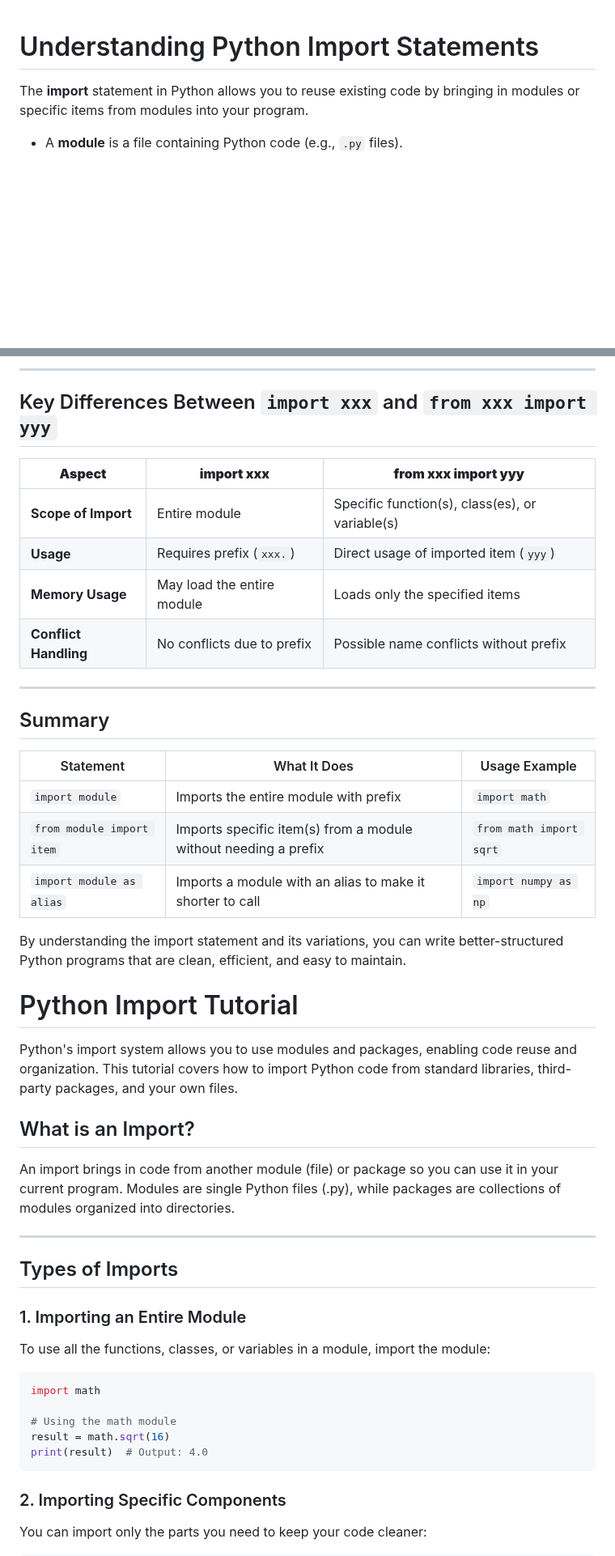
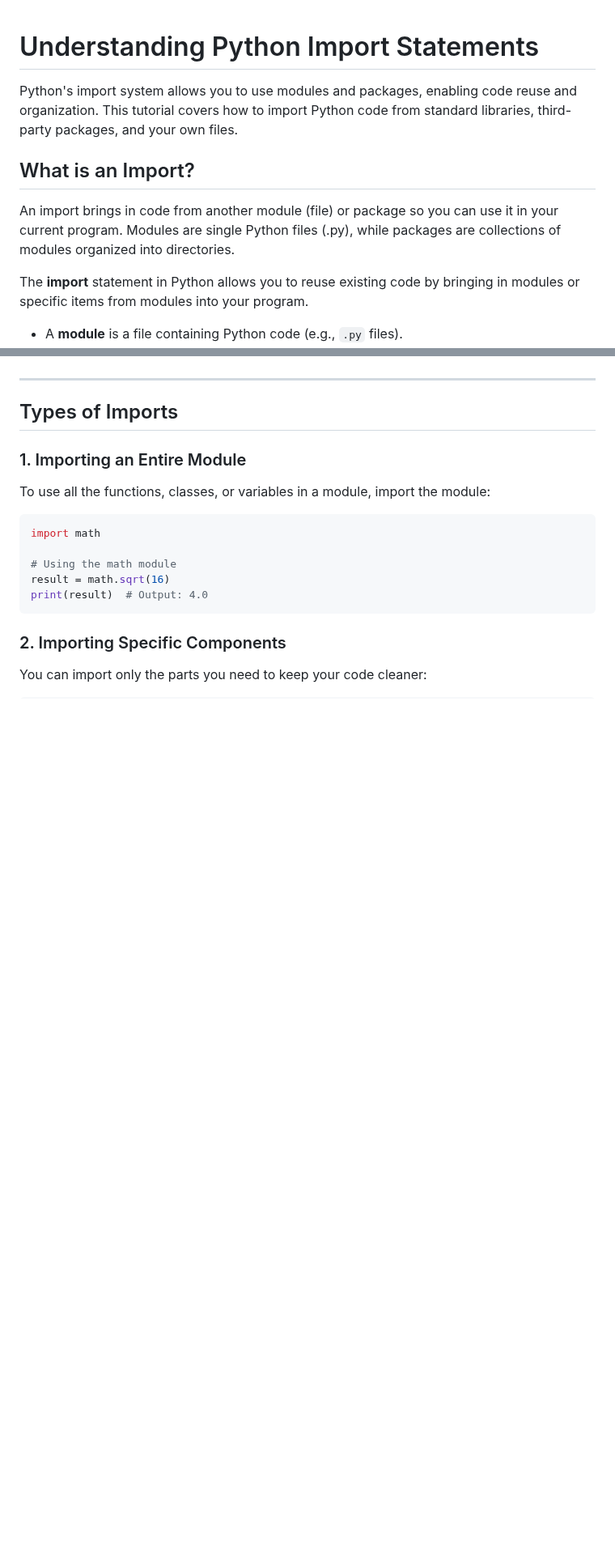
Before and after one commit to cloudyuga/genai, a Markdown page: Module-00-Basic-Python/1-Import/python_imports_basics.md, 2 parts joined by grey strips. Shown at 81% size. Drawn GitHub-style; blank space fills up the shorter version.

```diff
--- a/Module-00-Basic-Python/1-Import/python_imports_basics.md
+++ b/Module-00-Basic-Python/1-Import/python_imports_basics.md
@@ -1,4 +1,9 @@
 # Understanding Python Import Statements
+
+Python's import system allows you to use modules and packages, enabling code reuse and organization. This tutorial covers how to import Python code from standard libraries, third-party packages, and your own files.
+
+## What is an Import?
+An import brings in code from another module (file) or package so you can use it in your current program. Modules are single Python files (.py), while packages are collections of modules organized into directories.
 
 The **import** statement in Python allows you to reuse existing code by bringing in modules or specific items from modules into your program.
 
@@ -75,37 +22,3 @@ Makes code more concise, especially for libraries with long names like pandas, n
----
-
-## Key Differences Between `import xxx` and `from xxx import yyy`
-
-| **Aspect**           | **import xxx**                          | **from xxx import yyy**                  |
-|-----------------------|-----------------------------------------|------------------------------------------|
-| **Scope of Import**   | Entire module                          | Specific function(s), class(es), or variable(s) |
-| **Usage**             | Requires prefix (`xxx.`)               | Direct usage of imported item (`yyy`)    |
-| **Memory Usage**      | May load the entire module              | Loads only the specified items           |
-| **Conflict Handling** | No conflicts due to prefix              | Possible name conflicts without prefix   |
-
----
-
-## Summary
-
-| Statement              | What It Does                                      | Usage Example           |
-|------------------------|--------------------------------------------------|-------------------------|
-| `import module`        | Imports the entire module with prefix            | `import math`           |
-| `from module import item` | Imports specific item(s) from a module without needing a prefix | `from math import sqrt` |
-| `import module as alias` | Imports a module with an alias to make it shorter to call | `import numpy as np`    |
-
-
-By understanding the import statement and its variations, you can write better-structured Python programs that are clean, efficient, and easy to maintain.
-
-
-
-
-
-# Python Import Tutorial
-
-Python's import system allows you to use modules and packages, enabling code reuse and organization. This tutorial covers how to import Python code from standard libraries, third-party packages, and your own files.
-
-## What is an Import?
-An import brings in code from another module (file) or package so you can use it in your current program. Modules are single Python files (.py), while packages are collections of modules organized into directories.
 
 ---
 ## Types of Imports
```
Also changed, not shown: other parts of Module-00-Basic-Python/1-Import/python_imports_basics.md (+3 -59 lines).
